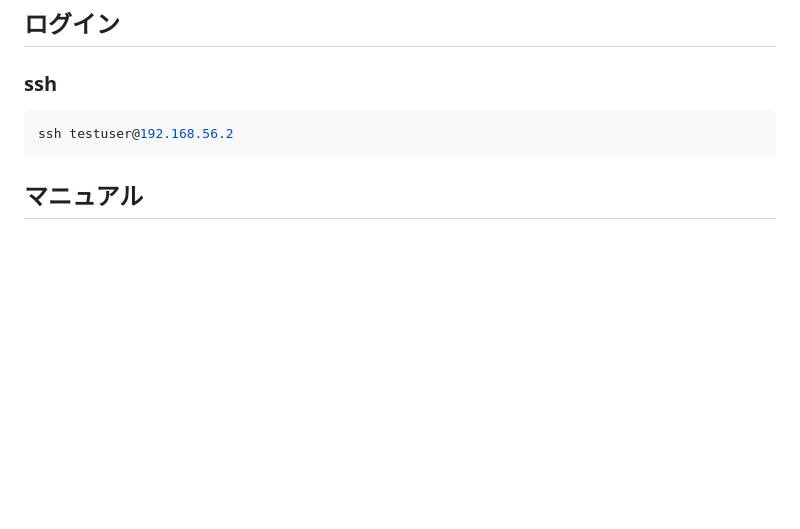
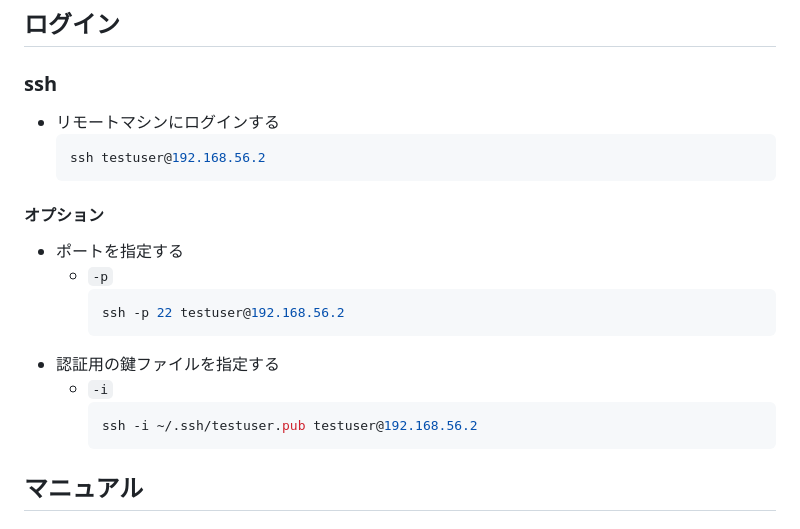
Before and after one commit to koba-masa/entrance_of_linux, a Markdown page: doc/basic_linux_command.md, the part around the change. Drawn GitHub-style; blank space fills up the shorter version.

Commit message:
feat: SSHコマンドのオプションを追加

````diff
--- a/doc/basic_linux_command.md
+++ b/doc/basic_linux_command.md
@@ -1,9 +1,22 @@
 # 基本的なLinuxコマンドに触れる
 ## ログイン
 ### ssh
+- リモートマシンにログインする
    ```sh
    ssh testuser@192.168.56.2
    ```
+
+#### オプション
+- ポートを指定する
+   - `-p`
+      ```sh
+      ssh -p 22 testuser@192.168.56.2
+      ```
+- 認証用の鍵ファイルを指定する
+   - `-i`
+      ```sh
+      ssh -i ~/.ssh/testuser.pub testuser@192.168.56.2
+      ```
 
 ## マニュアル
 ### man
````
